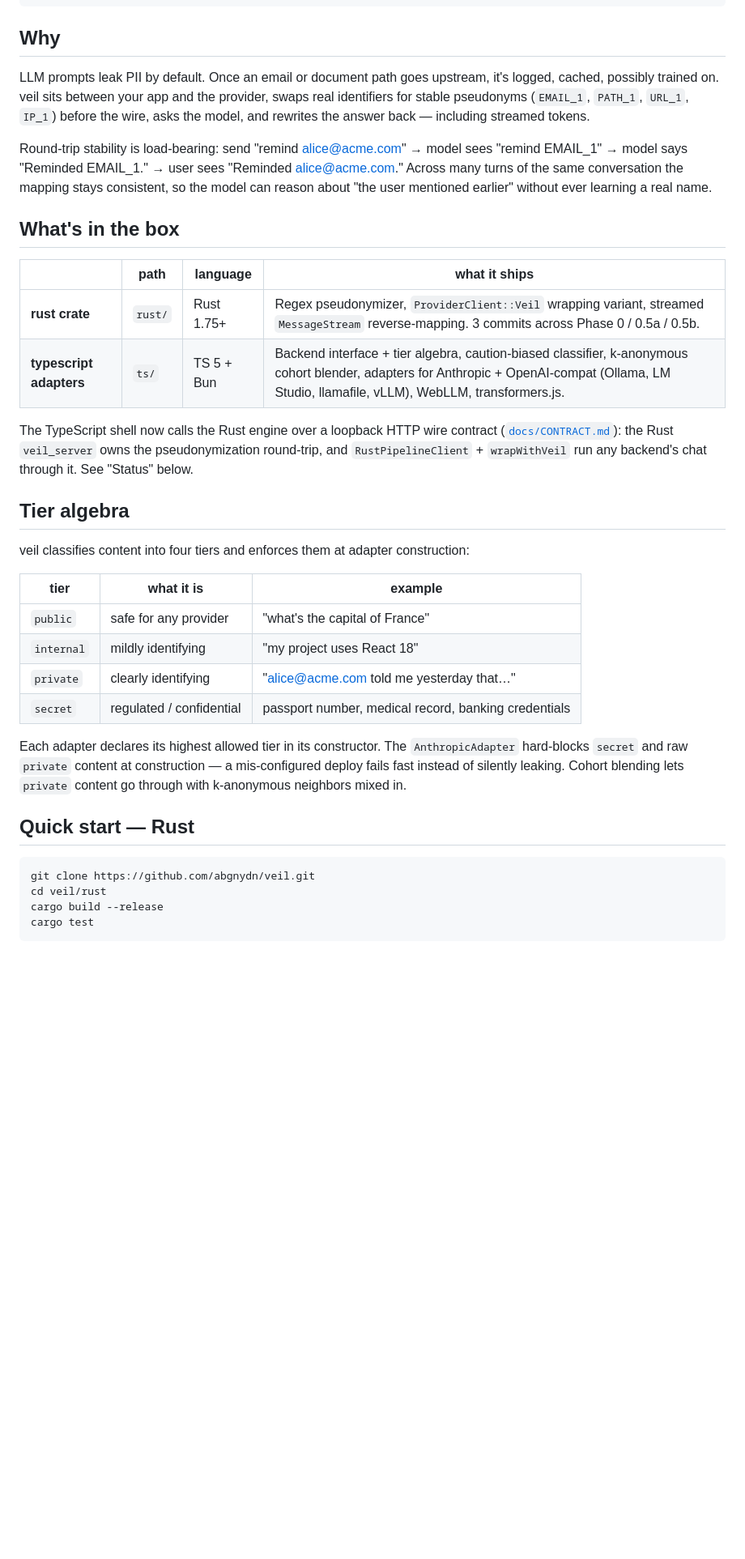
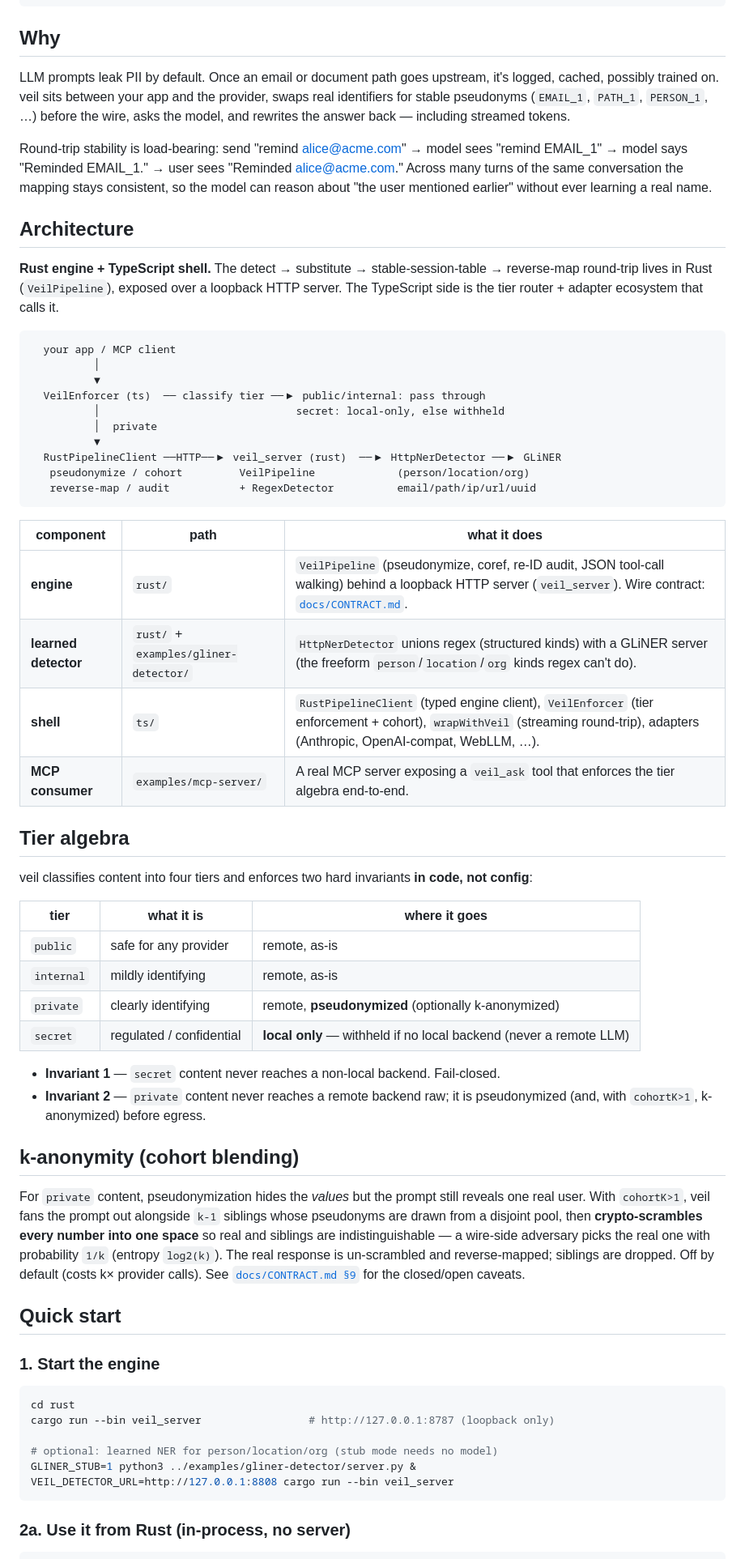
Before and after one commit to abgnydn/veil, a Markdown page: README.md, the part around one of its changes. Shown at 81% size. GitHub-like rendering; blank space fills up the shorter version.

````diff
--- a/README.md
+++ b/README.md
@@ -19,42 +20,65 @@
 
 ## Why
 
-LLM prompts leak PII by default. Once an email or document path goes upstream, it's logged, cached, possibly trained on. veil sits between your app and the provider, swaps real identifiers for stable pseudonyms (`EMAIL_1`, `PATH_1`, `URL_1`, `IP_1`) before the wire, asks the model, and rewrites the answer back — including streamed tokens.
+LLM prompts leak PII by default. Once an email or document path goes upstream, it's logged, cached, possibly trained on. veil sits between your app and the provider, swaps real identifiers for stable pseudonyms (`EMAIL_1`, `PATH_1`, `PERSON_1`, …) before the wire, asks the model, and rewrites the answer back — including streamed tokens.
 
 Round-trip stability is load-bearing: send "remind alice@acme.com" → model sees "remind EMAIL_1" → model says "Reminded EMAIL_1." → user sees "Reminded alice@acme.com." Across many turns of the same conversation the mapping stays consistent, so the model can reason about "the user mentioned earlier" without ever learning a real name.
 
-## What's in the box
+## Architecture
 
-| | path | language | what it ships |
-|---|---|---|---|
-| **rust crate** | `rust/` | Rust 1.75+ | Regex pseudonymizer, `ProviderClient::Veil` wrapping variant, streamed `MessageStream` reverse-mapping. 3 commits across Phase 0 / 0.5a / 0.5b. |
-| **typescript adapters** | `ts/` | TS 5 + Bun | Backend interface + tier algebra, caution-biased classifier, k-anonymous cohort blender, adapters for Anthropic + OpenAI-compat (Ollama, LM Studio, llamafile, vLLM), WebLLM, transformers.js. |
+**Rust engine + TypeScript shell.** The detect → substitute → stable-session-table → reverse-map round-trip lives in Rust (`VeilPipeline`), exposed over a loopback HTTP server. The TypeScript side is the tier router + adapter ecosystem that calls it.
 
-The TypeScript shell now calls the Rust engine over a loopback HTTP wire
-contract ([`docs/CONTRACT.md`](./docs/CONTRACT.md)): the Rust `veil_server`
-owns the pseudonymization round-trip, and `RustPipelineClient` + `wrapWithVeil`
-run any backend's chat through it. See "Status" below.
+```
+  your app / MCP client
+          │
+          ▼
+  VeilEnforcer (ts)  ── classify tier ──▶ public/internal: pass through
+          │                               secret: local-only, else withheld
+          │  private
+          ▼
+  RustPipelineClient ──HTTP──▶ veil_server (rust)  ──▶ HttpNerDetector ──▶ GLiNER
+   pseudonymize / cohort         VeilPipeline             (person/location/org)
+   reverse-map / audit           + RegexDetector          email/path/ip/url/uuid
+```
+
+| component | path | what it does |
+|---|---|---|
+| **engine** | `rust/` | `VeilPipeline` (pseudonymize, coref, re-ID audit, JSON tool-call walking) behind a loopback HTTP server (`veil_server`). Wire contract: [`docs/CONTRACT.md`](./docs/CONTRACT.md). |
+| **learned detector** | `rust/` + `examples/gliner-detector/` | `HttpNerDetector` unions regex (structured kinds) with a GLiNER server (the freeform `person`/`location`/`org` kinds regex can't do). |
+| **shell** | `ts/` | `RustPipelineClient` (typed engine client), `VeilEnforcer` (tier enforcement + cohort), `wrapWithVeil` (streaming round-trip), adapters (Anthropic, OpenAI-compat, WebLLM, …). |
+| **MCP consumer** | `examples/mcp-server/` | A real MCP server exposing a `veil_ask` tool that enforces the tier algebra end-to-end. |
 
 ## Tier algebra
 
-veil classifies content into four tiers and enforces them at adapter construction:
+veil classifies content into four tiers and enforces two hard invariants **in code, not config**:
 
-| tier | what it is | example |
+| tier | what it is | where it goes |
 |---|---|---|
-| `public` | safe for any provider | "what's the capital of France" |
-| `internal` | mildly identifying | "my project uses React 18" |
-| `private` | clearly identifying | "alice@acme.com told me yesterday that…" |
-| `secret` | regulated / confidential | passport number, medical record, banking credentials |
+| `public` | safe for any provider | remote, as-is |
+| `internal` | mildly identifying | remote, as-is |
+| `private` | clearly identifying | remote, **pseudonymized** (optionally k-anonymized) |
+| `secret` | regulated / confidential | **local only** — withheld if no local backend (never a remote LLM) |
 
-Each adapter declares its highest allowed tier in its constructor. The `AnthropicAdapter` hard-blocks `secret` and raw `private` content at construction — a mis-configured deploy fails fast instead of silently leaking. Cohort blending lets `private` content go through with k-anonymous neighbors mixed in.
+- **Invariant 1** — `secret` content never reaches a non-local backend. Fail-closed.
+- **Invariant 2** — `private` content never reaches a remote backend raw; it is pseudonymized (and, with `cohortK>1`, k-anonymized) before egress.
 
-## Quick start — Rust
+## k-anonymity (cohort blending)
+
+For `private` content, pseudonymization hides the *values* but the prompt still reveals one real user. With `cohortK>1`, veil fans the prompt out alongside `k-1` siblings whose pseudonyms are drawn from a disjoint pool, then **crypto-scrambles every number into one space** so real and siblings are indistinguishable — a wire-side adversary picks the real one with probability `1/k` (entropy `log2(k)`). The real response is un-scrambled and reverse-mapped; siblings are dropped. Off by default (costs k× provider calls). See [`docs/CONTRACT.md §9`](./docs/CONTRACT.md) for the closed/open caveats.
+
+## Quick start
+
+### 1. Start the engine
 
 ```bash
-git clone https://github.com/abgnydn/veil.git
-cd veil/rust
-cargo build --release
-cargo test
+cd rust
+cargo run --bin veil_server                 # http://127.0.0.1:8787 (loopback only)
+
+# optional: learned NER for person/location/org (stub mode needs no model)
+GLINER_STUB=1 python3 ../examples/gliner-detector/server.py &
+VEIL_DETECTOR_URL=http://127.0.0.1:8808 cargo run --bin veil_server
 ```
 
+### 2a. Use it from Rust (in-process, no server)
+
 ```rust
````
Also changed, not shown: other parts of README.md (+65 -71 lines), CLAUDE.md (+16 -4 lines).
